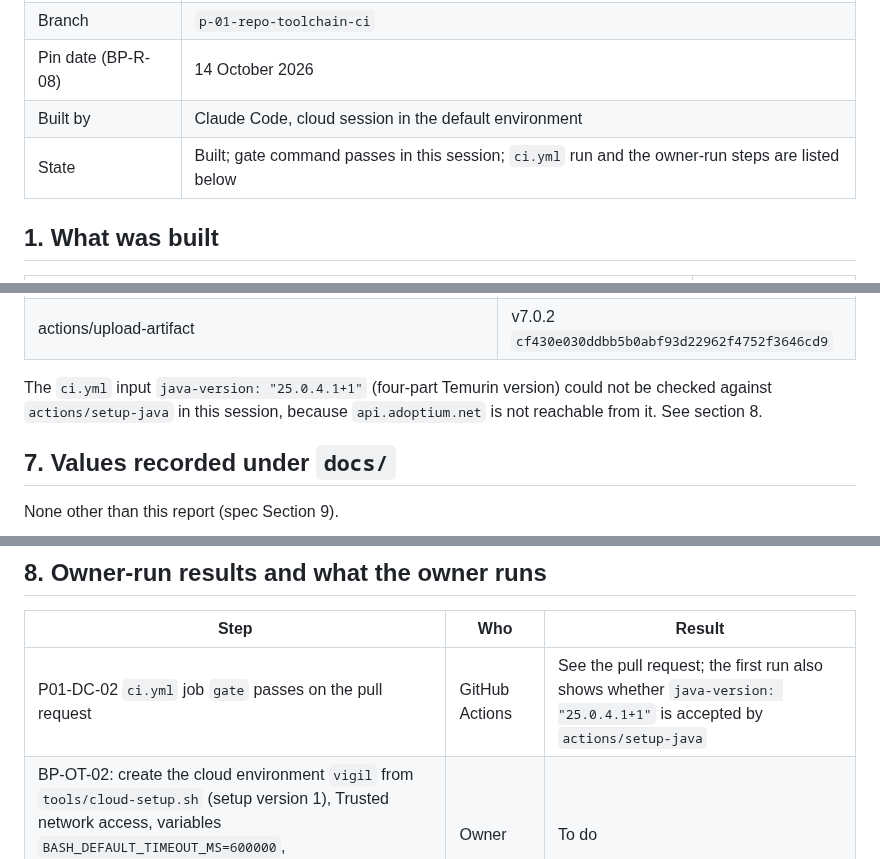
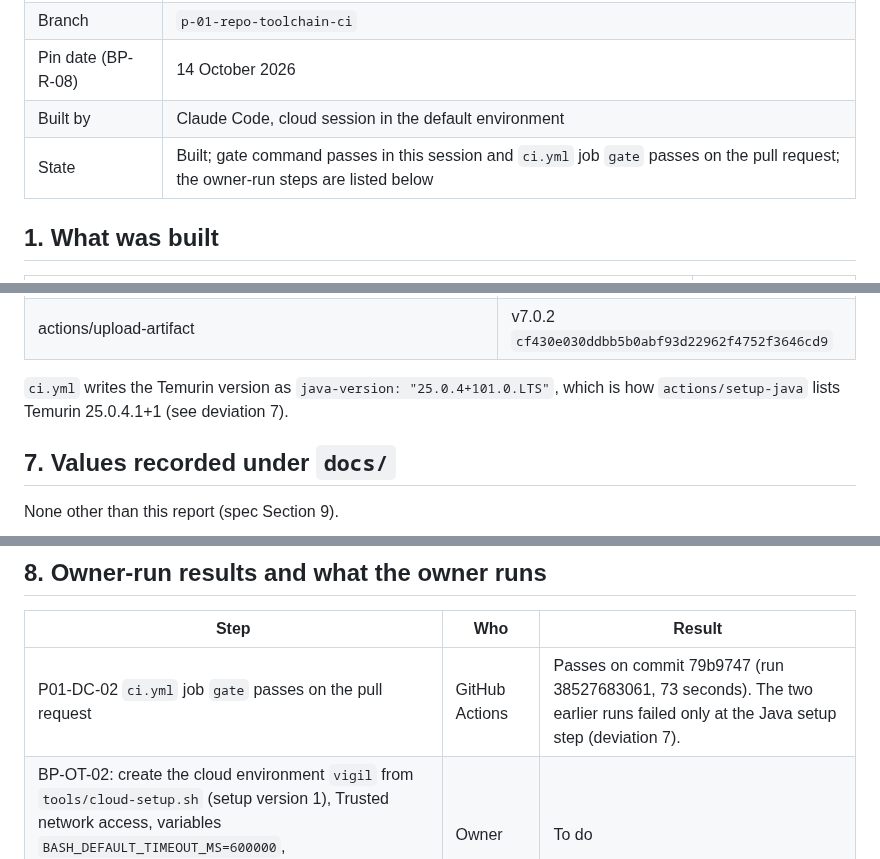
Before and after one commit to awadoodatevam/vigil, a Markdown page: docs/packages/P-01-report.md, 3 parts joined by grey strips. Drawn GitHub-style.

Commit message:
P-01: record the ci.yml result and the setup-java version string in the report
Co-Authored-By: Claude Sonnet 5.5 <noreply@anthropic.com>
Claude-Session: https://claude.ai/code/session_01J3KLmvJgKcL738DswiA8Dc

```diff
--- a/docs/packages/P-01-report.md
+++ b/docs/packages/P-01-report.md
@@ -6,7 +6,7 @@
 | Branch | `p-01-repo-toolchain-ci` |
 | Pin date (BP-R-08) | 14 October 2026 |
 | Built by | Claude Code, cloud session in the default environment |
-| State | Built; gate command passes in this session; `ci.yml` run and the owner-run steps are listed below |
+| State | Built; gate command passes in this session and `ci.yml` job `gate` passes on the pull request; the owner-run steps are listed below |
 
 ## 1. What was built
 
@@ -86,7 +87,7 @@ None.
 | actions/setup-node | v7.1.0 `949feb2413d6458794dcd2491c4babbbce0c15c1` |
 | actions/upload-artifact | v7.0.2 `cf430e030ddbb5b0abf93d22962f4752f3646cd9` |
 
-The `ci.yml` input `java-version: "25.0.4.1+1"` (four-part Temurin version) could not be checked against `actions/setup-java` in this session, because `api.adoptium.net` is not reachable from it. See section 8.
+`ci.yml` writes the Temurin version as `java-version: "25.0.4+101.0.LTS"`, which is how `actions/setup-java` lists Temurin 25.0.4.1+1 (see deviation 7).
 
 ## 7. Values recorded under `docs/`
 
@@ -102,7 +103,7 @@ None other than this report (spec Section 9).
 
 | Step | Who | Result |
 | --- | --- | --- |
-| P01-DC-02 `ci.yml` job `gate` passes on the pull request | GitHub Actions | See the pull request; the first run also shows whether `java-version: "25.0.4.1+1"` is accepted by `actions/setup-java` |
+| P01-DC-02 `ci.yml` job `gate` passes on the pull request | GitHub Actions | Passes on commit 79b9747 (run 38527683061, 73 seconds). The two earlier runs failed only at the Java setup step (deviation 7). |
 | BP-OT-02: create the cloud environment `vigil` from `tools/cloud-setup.sh` (setup version 1), Trusted network access, variables `BASH_DEFAULT_TIMEOUT_MS=600000`, `BASH_MAX_TIMEOUT_MS=1800000`, `JAVA_HOME=/opt/temurin-25` | Owner | To do |
 | P01-DC-03 session "Verify P-01" on this branch | Owner starts, Claude Code runs | To do; writes `tests/acceptance/results/P-01-verify.txt` |
 | Session "Record the owner-run results of P-01" | Owner starts, Claude Code runs | To do; copies the run time into section 7 and answers BP-ASM-01 |
```
Also changed, not shown: other parts of docs/packages/P-01-report.md (+1 -0 lines).
